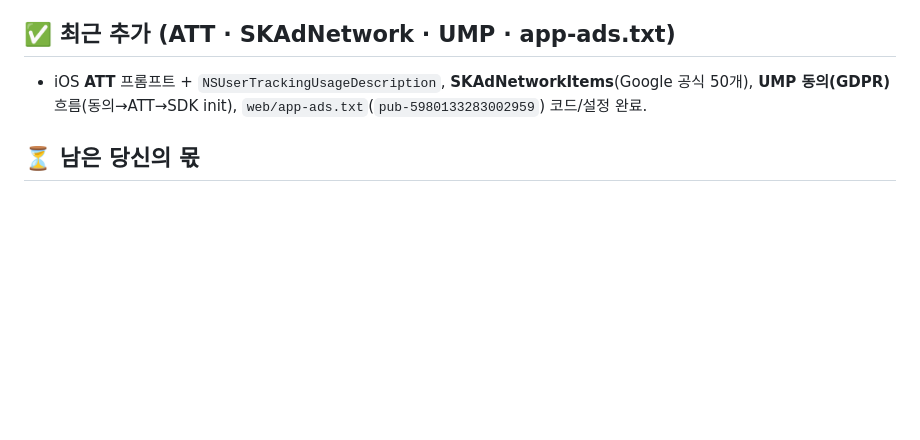
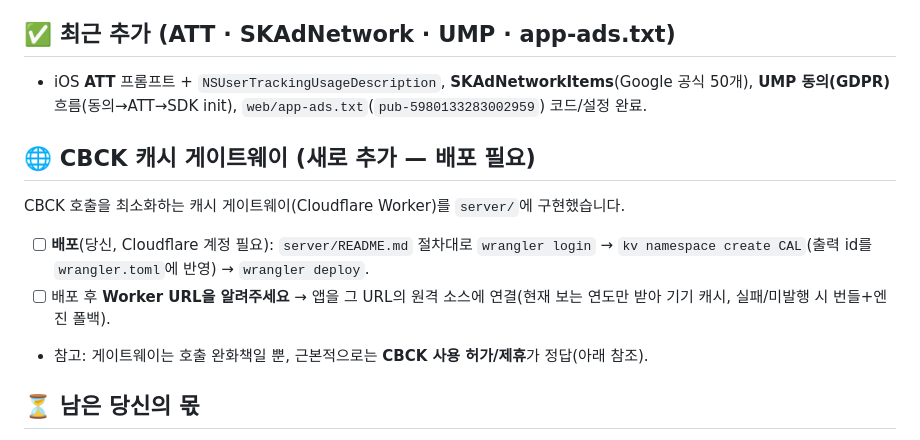
Before and after one commit to iOS-Kiwon/Korea-catholic-calendar, a Markdown page: ACTION_ITEMS.md, the part around the change. GitHub-like rendering; blank space fills up the shorter version.

Commit message:
docs: add cache gateway deploy steps to ACTION_ITEMS
Co-Authored-By: Claude Opus 4.8 (1M context) <noreply@anthropic.com>

```diff
--- a/ACTION_ITEMS.md
+++ b/ACTION_ITEMS.md
@@ -28,6 +28,13 @@ _최종 갱신: 2026-07-02 — 앱 이름·번들 ID·계정 확정 반영._
 
 - iOS **ATT** 프롬프트 + `NSUserTrackingUsageDescription`, **SKAdNetworkItems**(Google 공식 50개), **UMP 동의(GDPR)** 흐름(동의→ATT→SDK init), `web/app-ads.txt`(`pub-5980133283002959`) 코드/설정 완료.
 
+## 🌐 CBCK 캐시 게이트웨이 (새로 추가 — 배포 필요)
+
+CBCK 호출을 최소화하는 캐시 게이트웨이(Cloudflare Worker)를 `server/`에 구현했습니다.
+- [ ] **배포**(당신, Cloudflare 계정 필요): `server/README.md` 절차대로 `wrangler login` → `kv namespace create CAL`(출력 id를 `wrangler.toml`에 반영) → `wrangler deploy`.
+- [ ] 배포 후 **Worker URL을 알려주세요** → 앱을 그 URL의 원격 소스에 연결(현재 보는 연도만 받아 기기 캐시, 실패/미발행 시 번들+엔진 폴백).
+- 참고: 게이트웨이는 호출 완화책일 뿐, 근본적으로는 **CBCK 사용 허가/제휴**가 정답(아래 참조).
+
 ## ⏳ 남은 당신의 몫
 
 - [ ] **AdMob 콘솔에서 동의/개인정보 메시지 생성** — AdMob → 개인정보 보호 및 메시지(Privacy & messaging)에서 **GDPR(유럽) 동의 메시지**(및 원하면 IDFA/ATT 사전 설명 메시지)를 만들어 게시해야 UMP 동의 폼이 실제로 표시됩니다. (코드는 준비됨)
```
